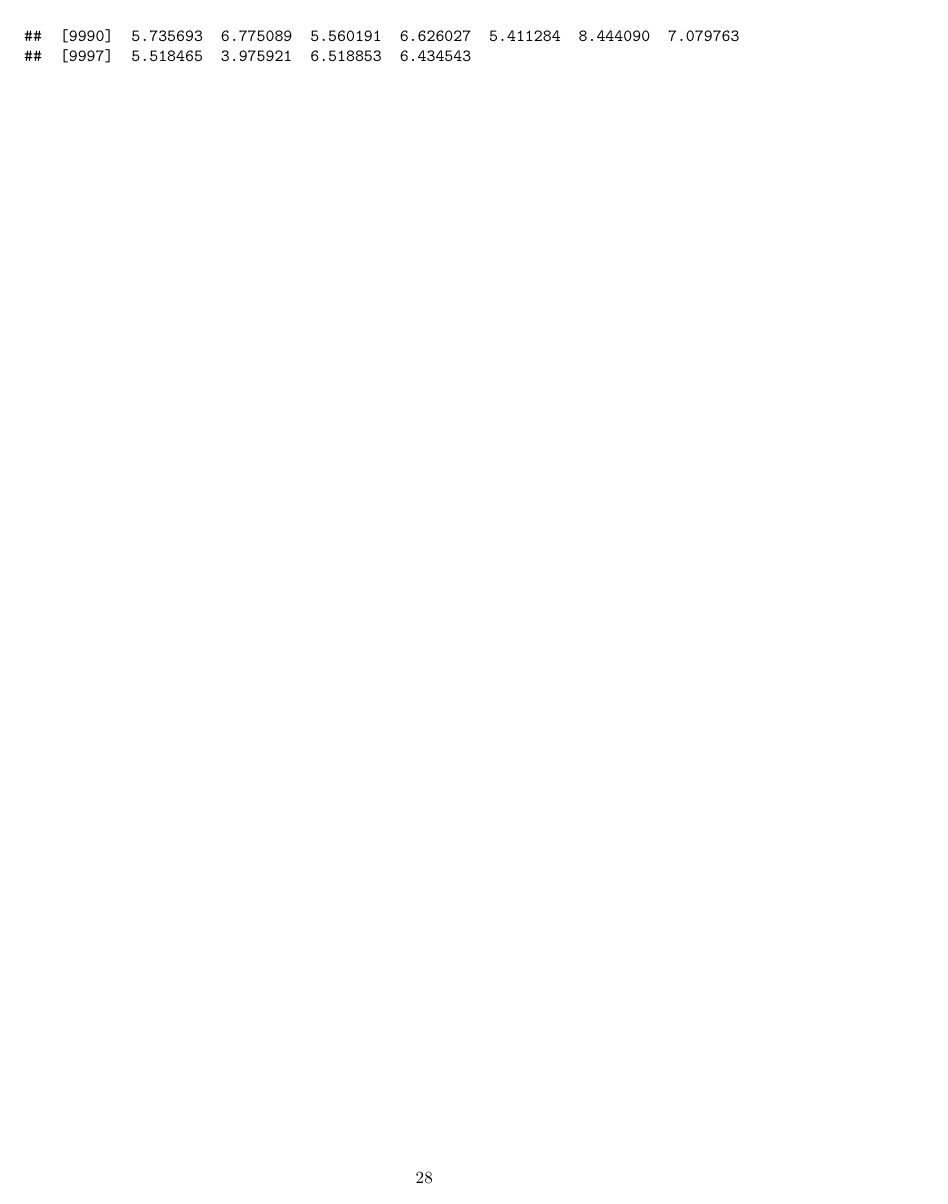
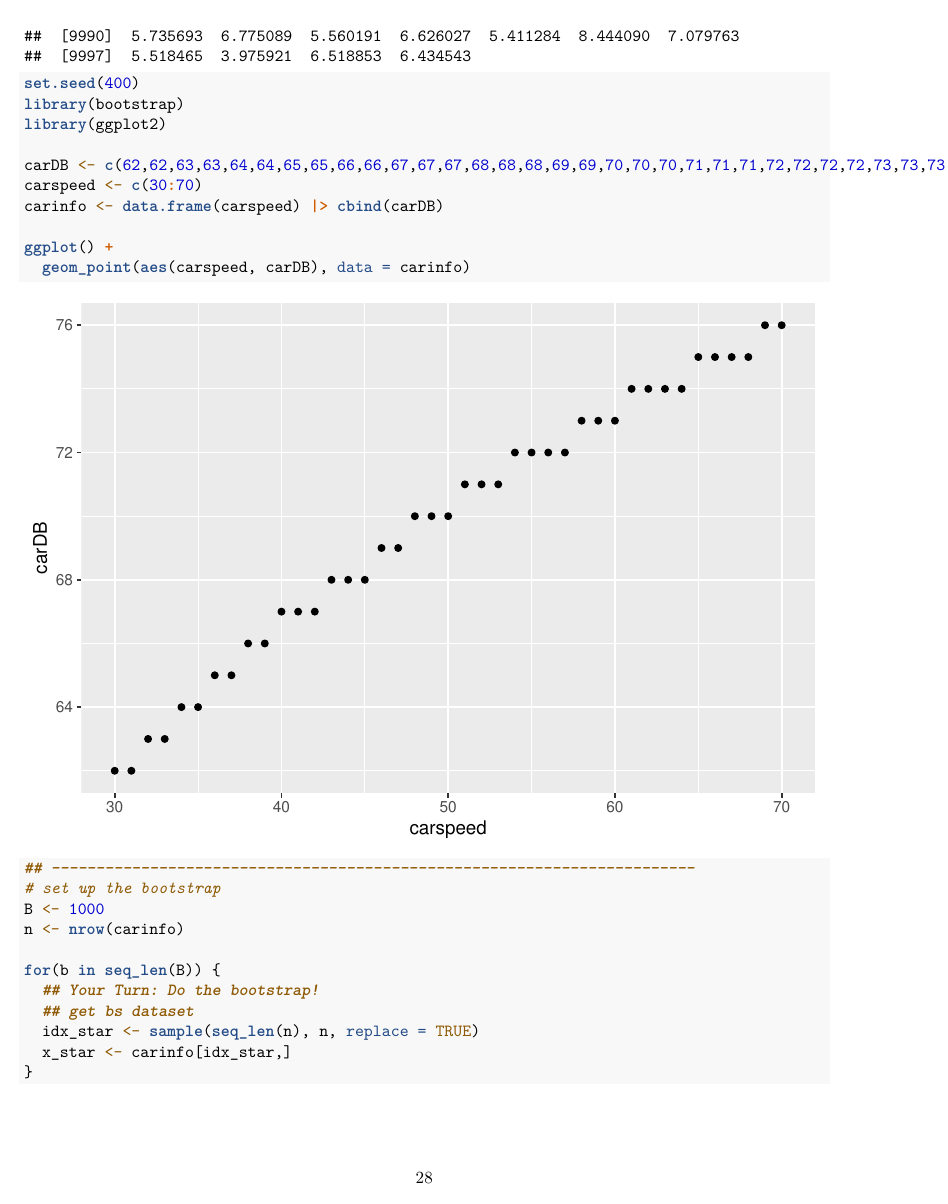
Before and after one commit to across1124/project-3, an R Markdown document (Testing doc.Rmd): page 28 of 28. Rendered offline with R 4.5, knitr and Pandoc, then LaTeX, with nearby package versions.

Commit message:
Paired data for speed and dB

````diff
--- a/Testing doc.Rmd
+++ b/Testing doc.Rmd
@@ -25,6 +25,30 @@ carfunction <- function(n){
 }
 
 carfunction(10000)
+```
+
+```{r}
+set.seed(400)
+library(bootstrap)
+library(ggplot2)
+
+carDB <- c(62,62,63,63,64,64,65,65,66,66,67,67,67,68,68,68,69,69,70,70,70,71,71,71,72,72,72,72,73,73,73,74,74,74,74,75,75,75,75,76,76)
+carspeed <- c(30:70)
+carinfo <- data.frame(carspeed) |> cbind(carDB)
+
+ggplot() +
+  geom_point(aes(carspeed, carDB), data = carinfo)
 
 
+## ------------------------------------------------------------------------
+# set up the bootstrap
+B <- 1000
+n <- nrow(carinfo)
+
+for(b in seq_len(B)) {
+  ## Your Turn: Do the bootstrap!
+  ## get bs dataset
+  idx_star <- sample(seq_len(n), n, replace = TRUE)
+  x_star <- carinfo[idx_star,]
+}
 ```
````
